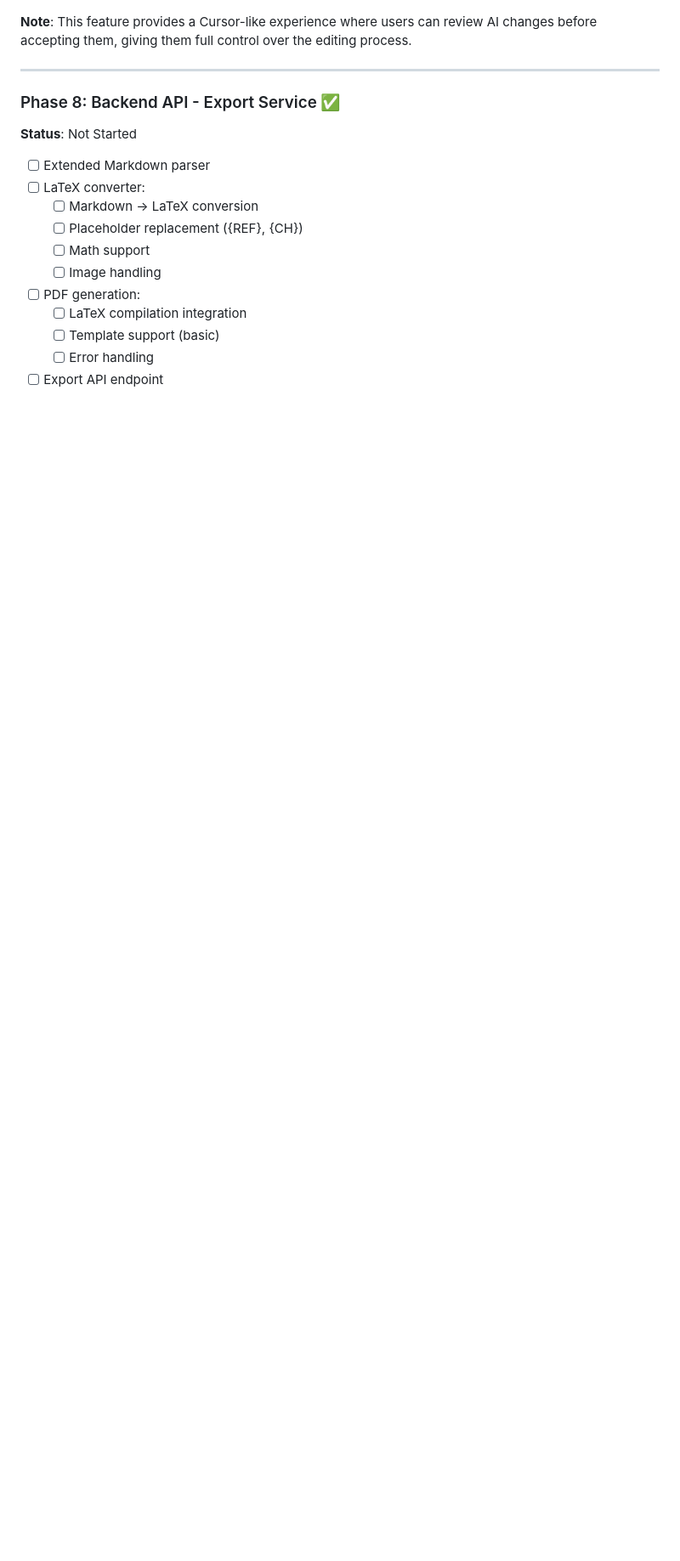
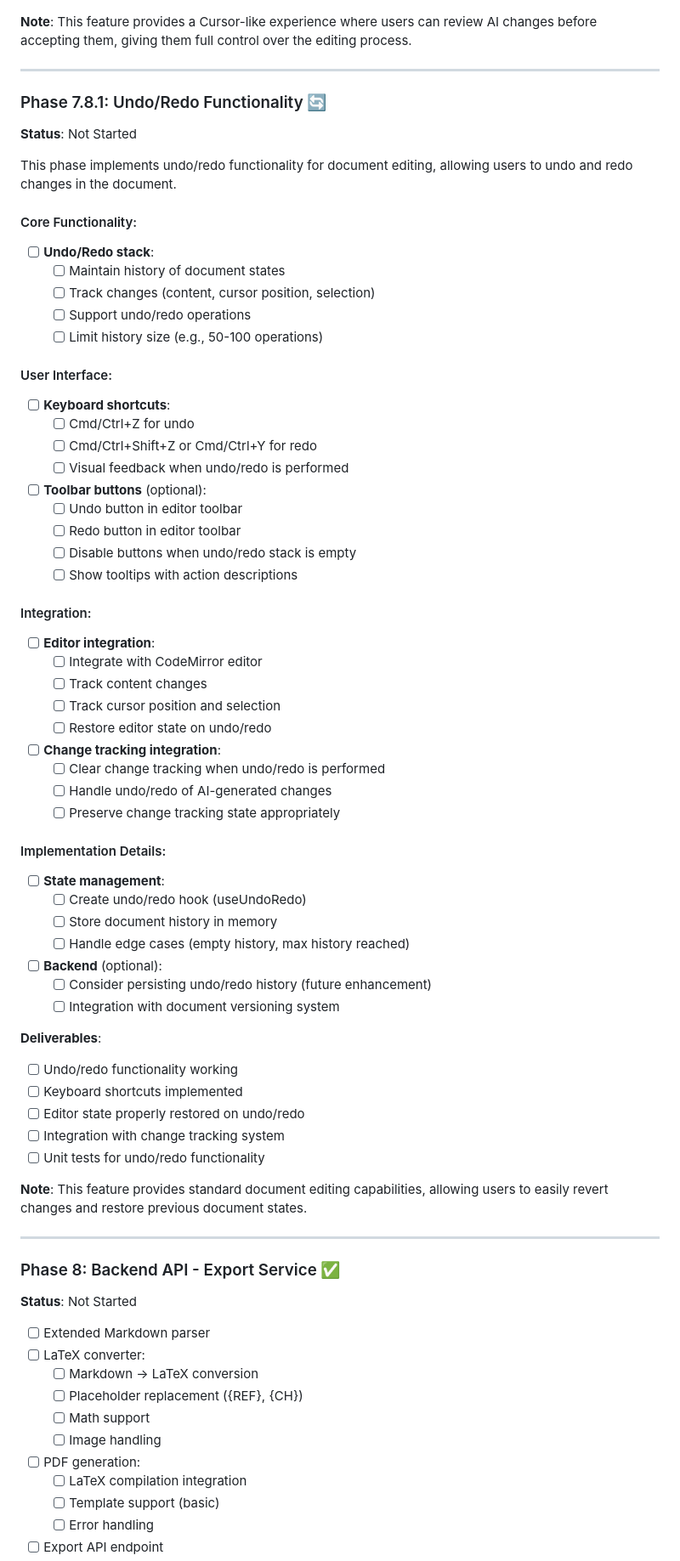
Before and after one commit to toorajhelmi/zadoox, a Markdown page: code/implementation/MVP_PLAN.md, the part around the change printed below. Shown: that part at 85% size. Drawn GitHub-style; blank space fills up the shorter version.

```diff
--- a/code/implementation/MVP_PLAN.md
+++ b/code/implementation/MVP_PLAN.md
@@ -711,5 +713,62 @@ This phase implements a Cursor-style diff view that shows AI-generated changes w
 
 **Note**: This feature provides a Cursor-like experience where users can review AI changes before accepting them, giving them full control over the editing process.
+
+---
+
+### Phase 7.8.1: Undo/Redo Functionality 🔄
+**Status**: Not Started
+
+This phase implements undo/redo functionality for document editing, allowing users to undo and redo changes in the document.
+
+#### Core Functionality:
+- [ ] **Undo/Redo stack**:
+  - [ ] Maintain history of document states
+  - [ ] Track changes (content, cursor position, selection)
+  - [ ] Support undo/redo operations
+  - [ ] Limit history size (e.g., 50-100 operations)
+
+#### User Interface:
+- [ ] **Keyboard shortcuts**:
+  - [ ] Cmd/Ctrl+Z for undo
+  - [ ] Cmd/Ctrl+Shift+Z or Cmd/Ctrl+Y for redo
+  - [ ] Visual feedback when undo/redo is performed
+
+- [ ] **Toolbar buttons** (optional):
+  - [ ] Undo button in editor toolbar
+  - [ ] Redo button in editor toolbar
+  - [ ] Disable buttons when undo/redo stack is empty
+  - [ ] Show tooltips with action descriptions
+
+#### Integration:
+- [ ] **Editor integration**:
+  - [ ] Integrate with CodeMirror editor
+  - [ ] Track content changes
+  - [ ] Track cursor position and selection
+  - [ ] Restore editor state on undo/redo
+
+- [ ] **Change tracking integration**:
+  - [ ] Clear change tracking when undo/redo is performed
+  - [ ] Handle undo/redo of AI-generated changes
+  - [ ] Preserve change tracking state appropriately
+
+#### Implementation Details:
+- [ ] **State management**:
+  - [ ] Create undo/redo hook (useUndoRedo)
+  - [ ] Store document history in memory
+  - [ ] Handle edge cases (empty history, max history reached)
+
+- [ ] **Backend** (optional):
+  - [ ] Consider persisting undo/redo history (future enhancement)
+  - [ ] Integration with document versioning system
+
+**Deliverables**:
+- [ ] Undo/redo functionality working
+- [ ] Keyboard shortcuts implemented
+- [ ] Editor state properly restored on undo/redo
+- [ ] Integration with change tracking system
+- [ ] Unit tests for undo/redo functionality
+
+**Note**: This feature provides standard document editing capabilities, allowing users to easily revert changes and restore previous document states.
 
 ---
 
```
Also changed, not shown: other parts of code/implementation/MVP_PLAN.md (+41 -39 lines).
